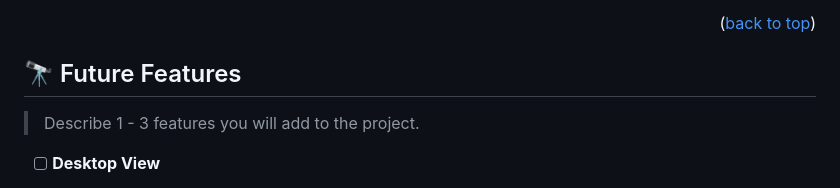
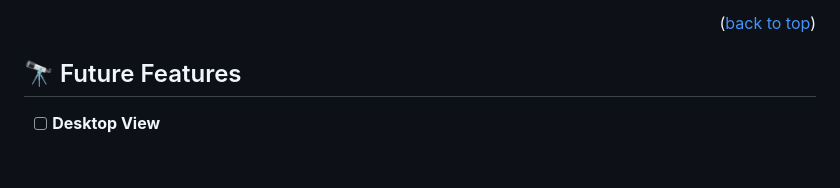
Before and after one commit to MarwanDev/marwan-portfolio-mobile, a Markdown page: README.md, the part around the change. Drawn GitHub-style; blank space fills up the shorter version.

```diff
--- a/README.md
+++ b/README.md
@@ -158,7 +158,6 @@ Example:
 
 ## 🔭 Future Features <a name="future-features"></a>
 
-> Describe 1 - 3 features you will add to the project.
 - [ ] **Desktop View**
 - Animation
 - Transtition
```
